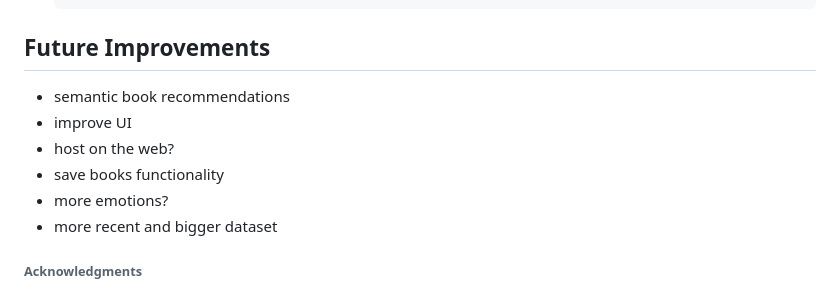
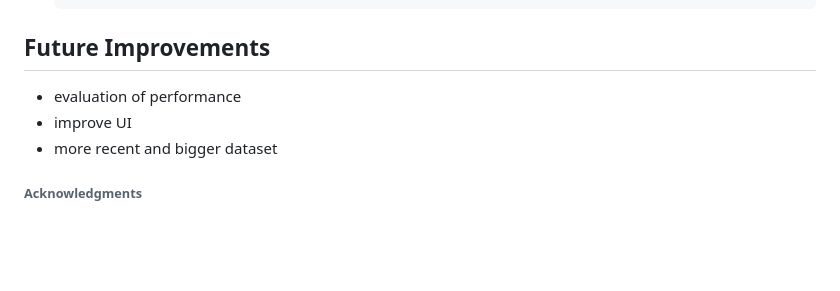
Before and after one commit to damla-bortucen/book-recommender, a Markdown page: README.md, the part around the change. Drawn GitHub-style; blank space fills up the shorter version.

````diff
--- a/README.md
+++ b/README.md
@@ -122,11 +122,8 @@ python dashboard.py
    ```
 
 ## Future Improvements
-- semantic book recommendations
+- evaluation of performance
 - improve UI
-- host on the web?
-- save books functionality
-- more emotions?
 - more recent and bigger dataset
 
 ###### Acknowledgments
````
